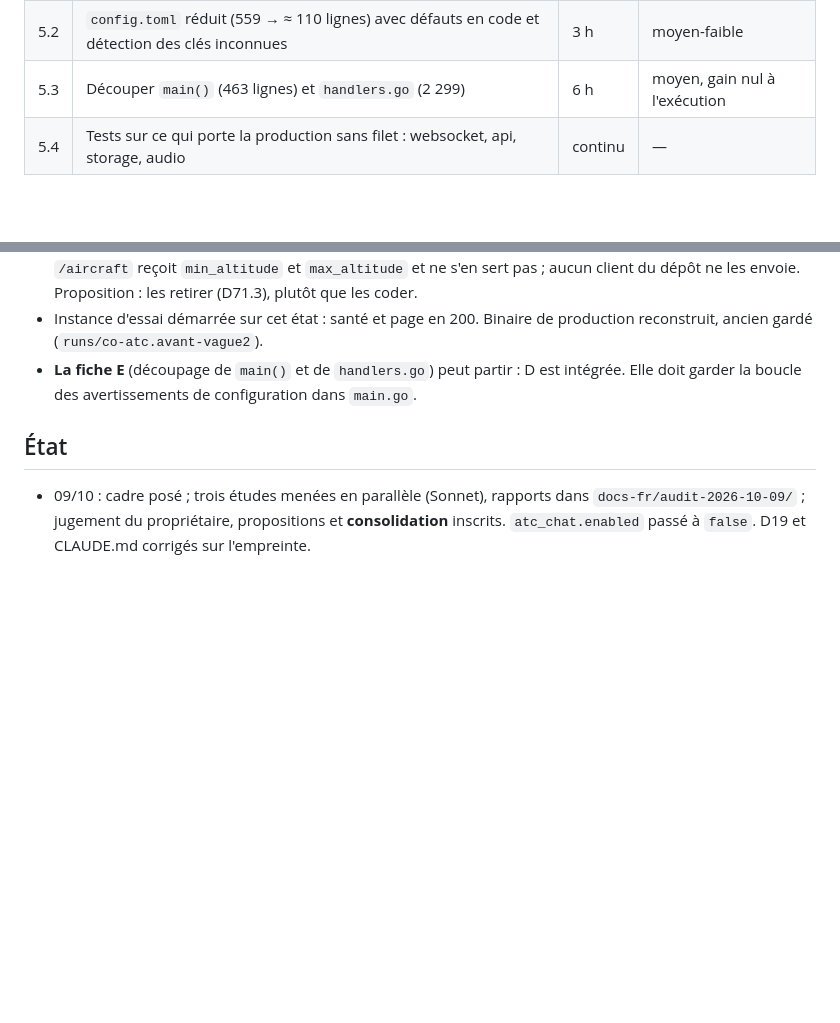
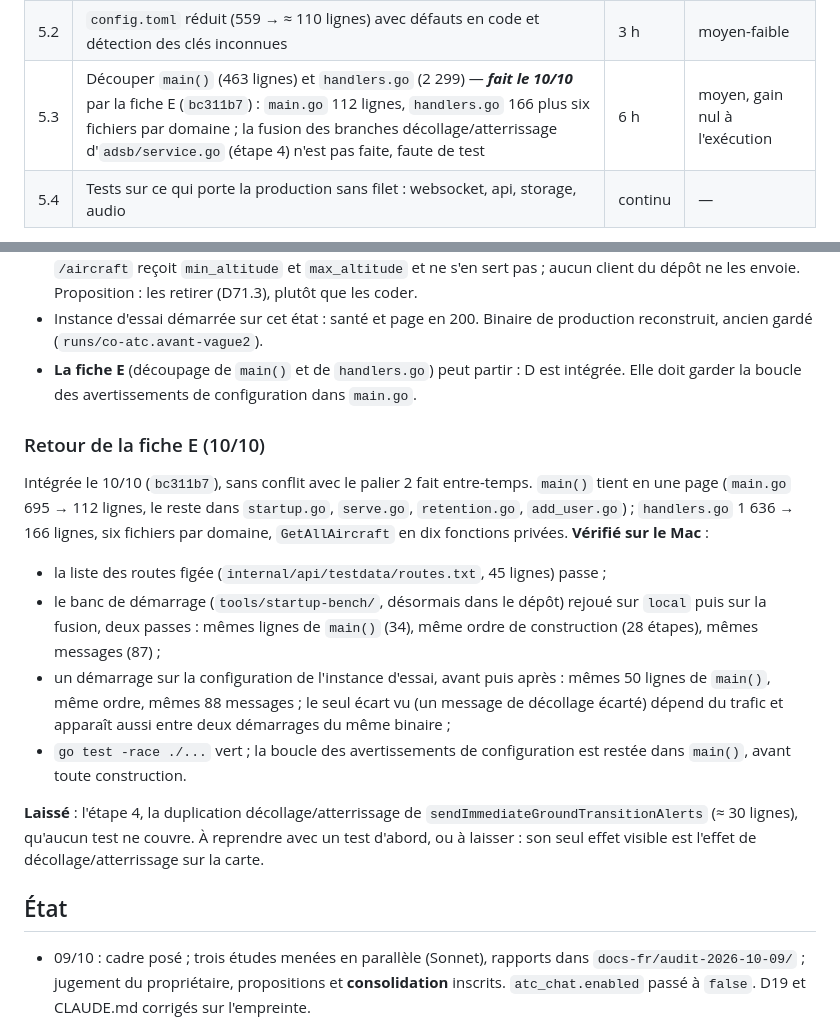
Before and after one commit to chatelp/atc-scribe, a Markdown page: docs-fr/32-audit-produit.md, 2 parts joined by grey strips. GitHub-like rendering; blank space fills up the shorter version.

Commit message:
docs: sheet E integrated and checked on the Mac
Co-Authored-By: Claude Opus 5.5 <noreply@anthropic.com>

```diff
--- a/docs-fr/32-audit-produit.md
+++ b/docs-fr/32-audit-produit.md
@@ -360,7 +360,7 @@ indiqué en fin de ligne quand il a bougé ; chaque ligne se fait sous les sept
 |---|---|---|---|
 | 5.1 | `app.js` : étapes 6 à 10 du plan (audio, station, fiche avion, flux) ; l'étape 11 (réglages, alertes) se fait avec 2.1 et 2.2 | 19 h | faible, chemin chaud à mesurer |
 | 5.2 | `config.toml` réduit (559 → ≈ 110 lignes) avec défauts en code et détection des clés inconnues | 3 h | moyen-faible |
-| 5.3 | Découper `main()` (463 lignes) et `handlers.go` (2 299) | 6 h | moyen, gain nul à l'exécution |
+| 5.3 | Découper `main()` (463 lignes) et `handlers.go` (2 299) — ***fait le 10/10*** par la fiche E (`bc311b7`) : `main.go` 112 lignes, `handlers.go` 166 plus six fichiers par domaine ; la fusion des branches décollage/atterrissage d'`adsb/service.go` (étape 4) n'est pas faite, faute de test | 6 h | moyen, gain nul à l'exécution |
 | 5.4 | Tests sur ce qui porte la production sans filet : websocket, api, storage, audio | continu | — |
 
 **Plus tard, à discuter** : strips de vol (B2), clairance contre trajectoire (B3), vue d'approche
@@ -452,6 +452,27 @@ Intégrées dans `local` le 10/10 sans conflit ; `go vet` propre, 15 paquets ver
 - **La fiche E** (découpage de `main()` et de `handlers.go`) peut partir : D est intégrée. Elle
   doit garder la boucle des avertissements de configuration dans `main.go`.
 
+### Retour de la fiche E (10/10)
+
+Intégrée le 10/10 (`bc311b7`), sans conflit avec le palier 2 fait entre-temps. `main()` tient
+en une page (`main.go` 695 → 112 lignes, le reste dans `startup.go`, `serve.go`,
+`retention.go`, `add_user.go`) ; `handlers.go` 1 636 → 166 lignes, six fichiers par domaine,
+`GetAllAircraft` en dix fonctions privées. **Vérifié sur le Mac** :
+- la liste des routes figée (`internal/api/testdata/routes.txt`, 45 lignes) passe ;
+- le banc de démarrage (`tools/startup-bench/`, désormais dans le dépôt) rejoué sur `local`
+  puis sur la fusion, deux passes : mêmes lignes de `main()` (34), même ordre de construction
+  (28 étapes), mêmes messages (87) ;
+- un démarrage sur la configuration de l'instance d'essai, avant puis après : mêmes 50 lignes de
+  `main()`, même ordre, mêmes 88 messages ; le seul écart vu (un message de décollage écarté)
+  dépend du trafic et apparaît aussi entre deux démarrages du même binaire ;
+- `go test -race ./...` vert ; la boucle des avertissements de configuration est restée dans
+  `main()`, avant toute construction.
+
+**Laissé** : l'étape 4, la duplication décollage/atterrissage de
+`sendImmediateGroundTransitionAlerts` (≈ 30 lignes), qu'aucun test ne couvre. À reprendre avec
+un test d'abord, ou à laisser : son seul effet visible est l'effet de décollage/atterrissage
+sur la carte.
+
 ## État
 
 - 09/10 : cadre posé ; trois études menées en parallèle (Sonnet), rapports dans
```
Also changed, not shown: docs-fr/fiches-cloud/README.md (+1 -1 lines).
